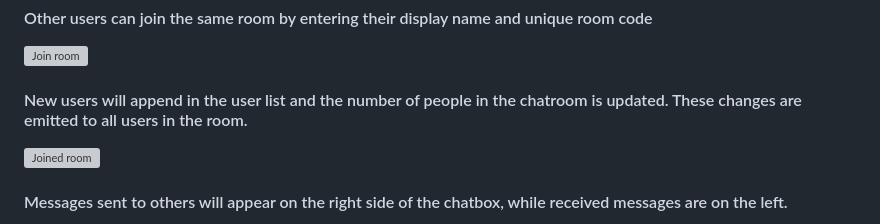
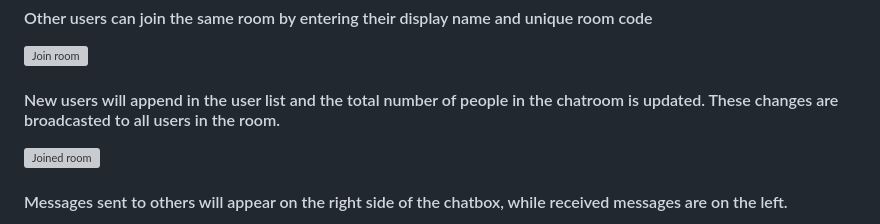
Before and after one commit to RoisinDai/FlashChat, a Markdown page: README.md, the part around the change. GitHub-like rendering; grey boxes are pictures that could not be loaded.

```diff
--- a/README.md
+++ b/README.md
@@ -16,7 +16,7 @@ This app is implemented with Javascrip and Express.js, Node.js, Socket.IO framew
 #### Other users can join the same room by entering their display name and unique room code
 ![Join room](https://github.com/RoisinDai/FlashChat/assets/125154836/5fe8507b-20c8-465f-a8a7-563f53c1f0a7)
 
-#### New users will append in the user list and the number of people in the chatroom is updated. These changes are emitted to all users in the room.
+#### New users will append in the user list and the total number of people in the chatroom is updated. These changes are broadcasted to all users in the room.
 ![Joined room](https://github.com/RoisinDai/FlashChat/assets/125154836/6ad47c90-35ee-4be5-a598-2cd5f8478692)
 
 #### Messages sent to others will appear on the right side of the chatbox, while received messages are on the left.
```
